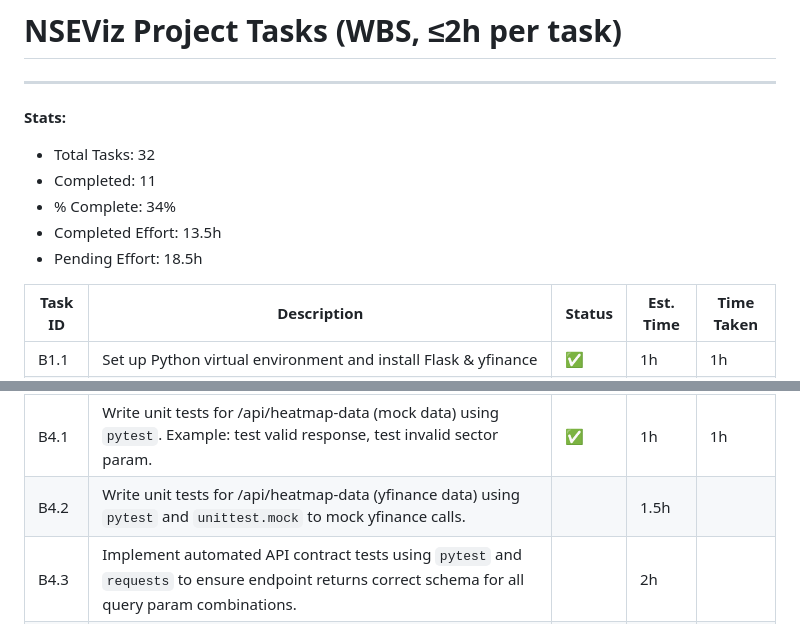
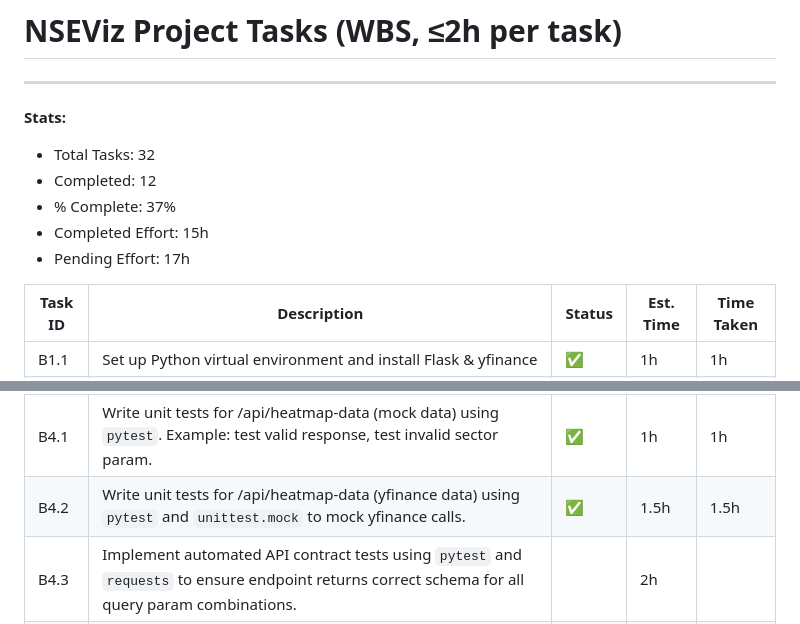
Before and after one commit to vijayanajay/nseviz, a Markdown page: docs/tasks.md, 2 parts joined by grey strips. Rendered like a GitHub page.

Commit message:
docs: mark B4.2 (yfinance unit tests) complete, update stats

```diff
--- a/docs/tasks.md
+++ b/docs/tasks.md
@@ -3,10 +3,10 @@
 ---
 **Stats:**
 - Total Tasks: 32
-- Completed: 11
-- % Complete: 34%
-- Completed Effort: 13.5h
-- Pending Effort: 18.5h
+- Completed: 12
+- % Complete: 37%
+- Completed Effort: 15h
+- Pending Effort: 17h
 
 | Task ID | Description | Status | Est. Time | Time Taken |
 |---------|-------------|--------|-----------|------------|
@@ -21,7 +21,7 @@
 | B3.3    | Transform raw yfinance data to the frontend schema: include symbol, name, price, change %, volume, etc. Example output: `[ { "symbol": "HDFCBANK", "name": "HDFC Bank", "price": 1600.5, "change": 1.2 } ]`. | ✅ | 2h        | 1h         |
 | B3.4    | Implement support for date-based data fetching (latest and historical). Example: `/api/heatmap-data?date=2024-04-01` returns data for that date. | ✅ | 1.5h      | 1h         |
 | B4.1    | Write unit tests for /api/heatmap-data (mock data) using `pytest`. Example: test valid response, test invalid sector param. | ✅ | 1h        | 1h         |
-| B4.2    | Write unit tests for /api/heatmap-data (yfinance data) using `pytest` and `unittest.mock` to mock yfinance calls. |  | 1.5h      |            |
+| B4.2    | Write unit tests for /api/heatmap-data (yfinance data) using `pytest` and `unittest.mock` to mock yfinance calls. | ✅ | 1.5h      | 1.5h         |
 | B4.3    | Implement automated API contract tests using `pytest` and `requests` to ensure endpoint returns correct schema for all query param combinations. |  | 2h        |            |
 | B4.4    | Add logging for requests and errors using Python's `logging` module. Log every request and error with timestamp and params. |  | 1h        |            |
 | B4.5    | Refactor code for clarity and maintainability: add docstrings, type hints, and inline comments. Example: `def get_heatmap_data(index: str, sector: str) -> dict:` |  | 1.5h      |            |
```
Also changed, not shown: other parts of docs/tasks.md (+11 -11 lines).
